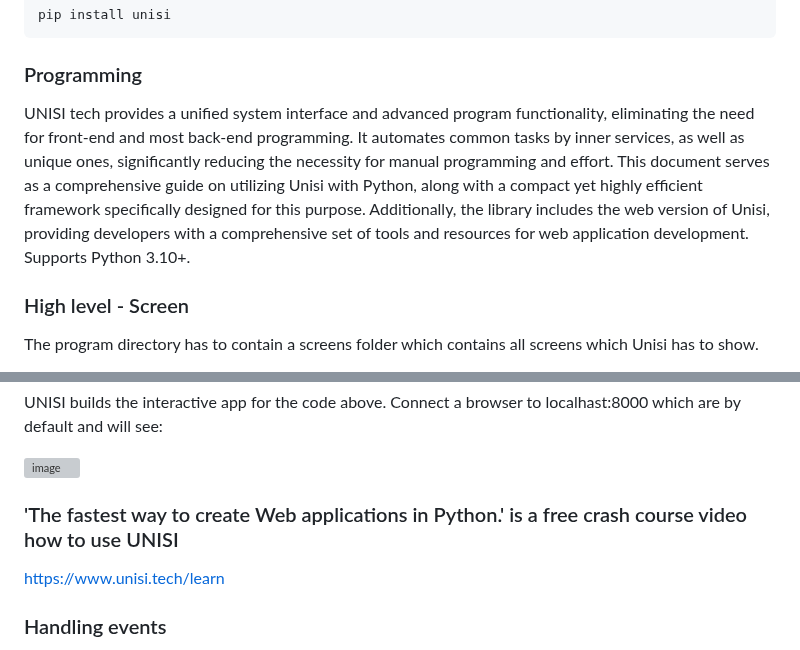
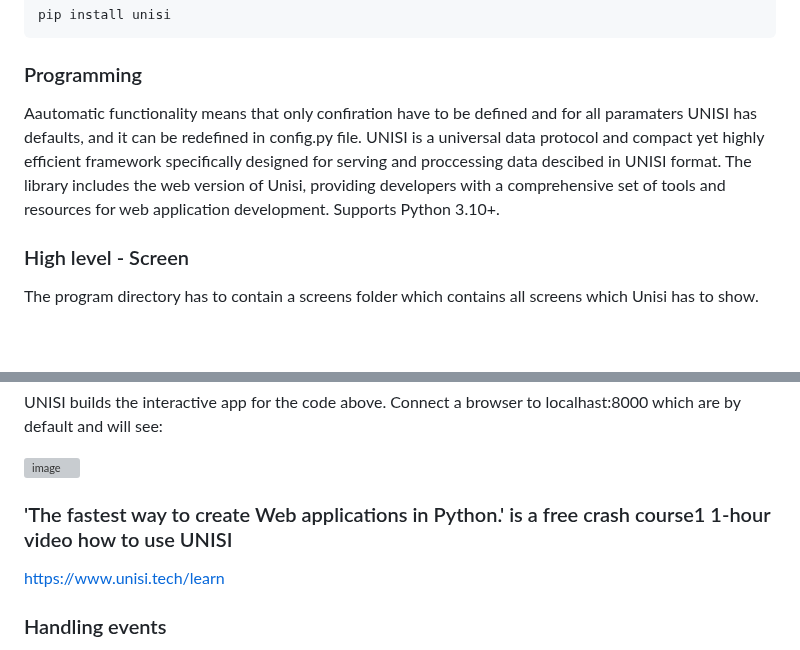
Before and after one commit to unisi-tech/unisi, a Markdown page: README.md, 2 parts joined by grey strips. GitHub-like rendering; blank space fills up the shorter version; grey boxes are pictures that could not be loaded.

Commit message:
upd readme

````diff
--- a/README.md
+++ b/README.md
@@ -26,8 +26,8 @@ pip install unisi
 ```
 
 ### Programming ###
-UNISI tech provides a unified system interface and advanced program functionality, eliminating the need for front-end and most back-end programming. It automates common tasks by inner services, as well as unique ones, significantly reducing the necessity for manual programming and effort.
-This document serves as a comprehensive guide on utilizing Unisi with Python, along with a compact yet highly efficient framework specifically designed for this purpose. Additionally, the library includes the web version of Unisi, providing developers with a comprehensive set of tools and resources for web application development. Supports Python 3.10+.
+Aautomatic functionality means that only confiration have to be defined and for all paramaters UNISI has defaults, and it can be redefined in config.py file.
+UNISI is a universal data protocol and compact yet highly efficient framework specifically designed for serving and proccessing data descibed in UNISI format. The library includes the web version of Unisi, providing developers with a comprehensive set of tools and resources for web application development. Supports Python 3.10+.
 
 
 ### High level - Screen ###
@@ -75,7 +75,7 @@ Connect a browser to localhast:8000 which are by default and will see:
 
 ![image](https://github.com/unisi-tech/unisi/assets/1247062/dafebd1f-ae48-4790-9282-dea83d986749)
 
-### 'The fastest way to create Web applications in Python.' is a free crash course video how to use UNISI ###
+### 'The fastest way to create Web applications in Python.' is a free crash course1 1-hour video how to use UNISI ###
    https://www.unisi.tech/learn
 
 ### Handling events ###
````
